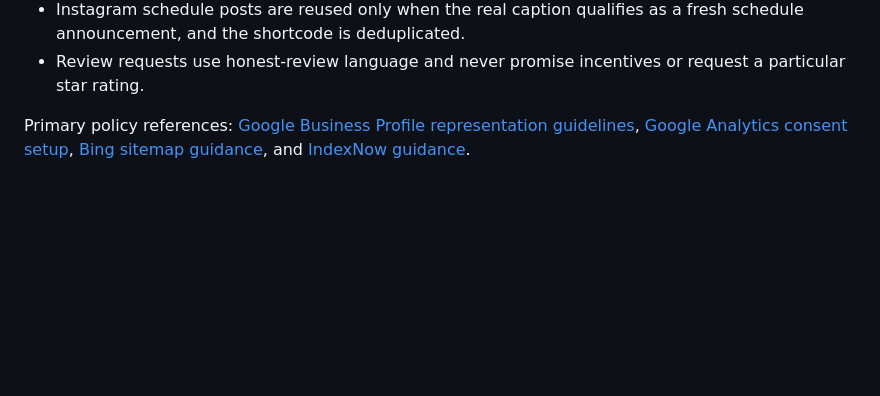
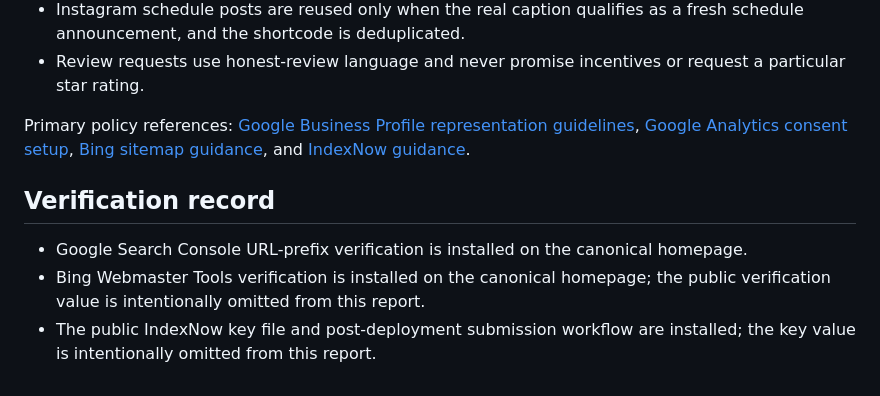
Before and after one commit to rajats2022-coder/Island-Boy-Kreationz, a Markdown page: reports/local-seo-research-2026-07-17.md, the part around the change. GitHub-like rendering; blank space fills up the shorter version.

Commit message:
Record search verification setup

```diff
--- a/reports/local-seo-research-2026-07-17.md
+++ b/reports/local-seo-research-2026-07-17.md
@@ -63,3 +63,9 @@ Island Boy's defensible differentiation is its real founder story, Virgin Island
 - Review requests use honest-review language and never promise incentives or request a particular star rating.
 
 Primary policy references: [Google Business Profile representation guidelines](https://support.google.com/business/answer/3038177), [Google Analytics consent setup](https://support.google.com/analytics/answer/10000067), [Bing sitemap guidance](https://www.bing.com/webmasters/help/sitemaps-3b5cf6ed), and [IndexNow guidance](https://www.bing.com/webmasters/help/indexnow-0z209wby).
+
+## Verification record
+
+- Google Search Console URL-prefix verification is installed on the canonical homepage.
+- Bing Webmaster Tools verification is installed on the canonical homepage; the public verification value is intentionally omitted from this report.
+- The public IndexNow key file and post-deployment submission workflow are installed; the key value is intentionally omitted from this report.
```
